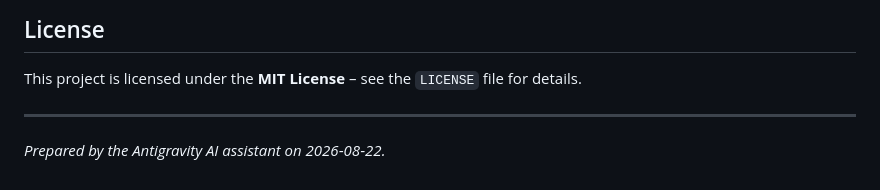
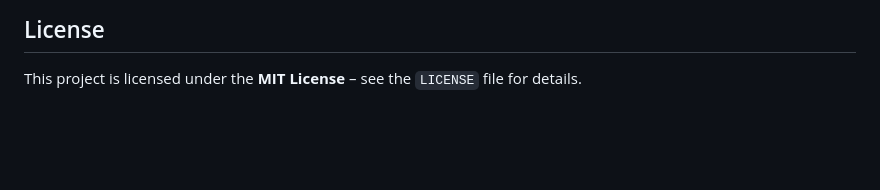
Before and after one commit to arhamchhajed101/Reboot, a Markdown page: README.md, the part around the change. Rendered like a GitHub page; blank space fills up the shorter version.

Commit message:
Clean up license section in README.md
Removed redundant license information and assistant note.

```diff
--- a/README.md
+++ b/README.md
@@ -80,7 +80,3 @@ Contributions are welcome! Please follow these steps:
 ## License
 
 This project is licensed under the **MIT License** – see the `LICENSE` file for details.
-
----
-
-*Prepared by the Antigravity AI assistant on 2026‑08‑22.*
```
